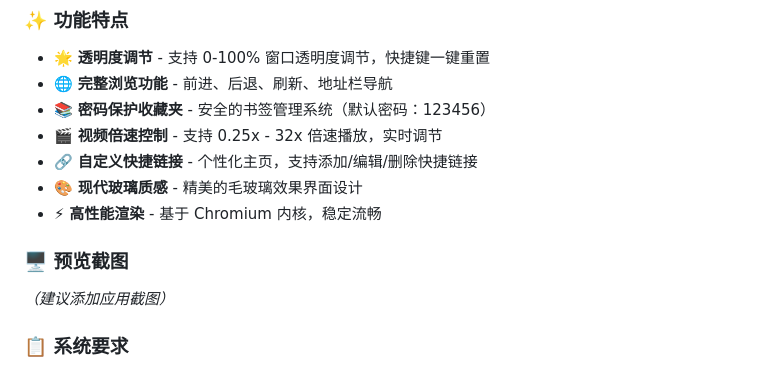
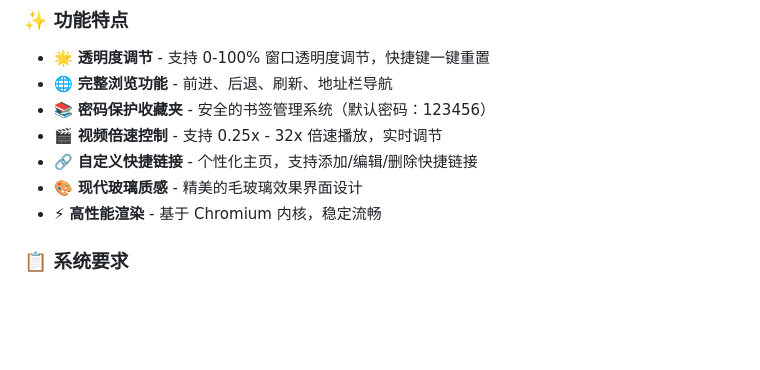
Before and after one commit to yadan1009/Transparent-browser, a Markdown page: README.md, the part around the change. Rendered like a GitHub page; blank space fills up the shorter version.

```diff
--- a/README.md
+++ b/README.md
@@ -18,9 +18,6 @@
 - 🎨 **现代玻璃质感** - 精美的毛玻璃效果界面设计
 - ⚡ **高性能渲染** - 基于 Chromium 内核，稳定流畅
 
-### 🖥️ 预览截图
-
-*（建议添加应用截图）*
 
 ### 📋 系统要求
 
```
